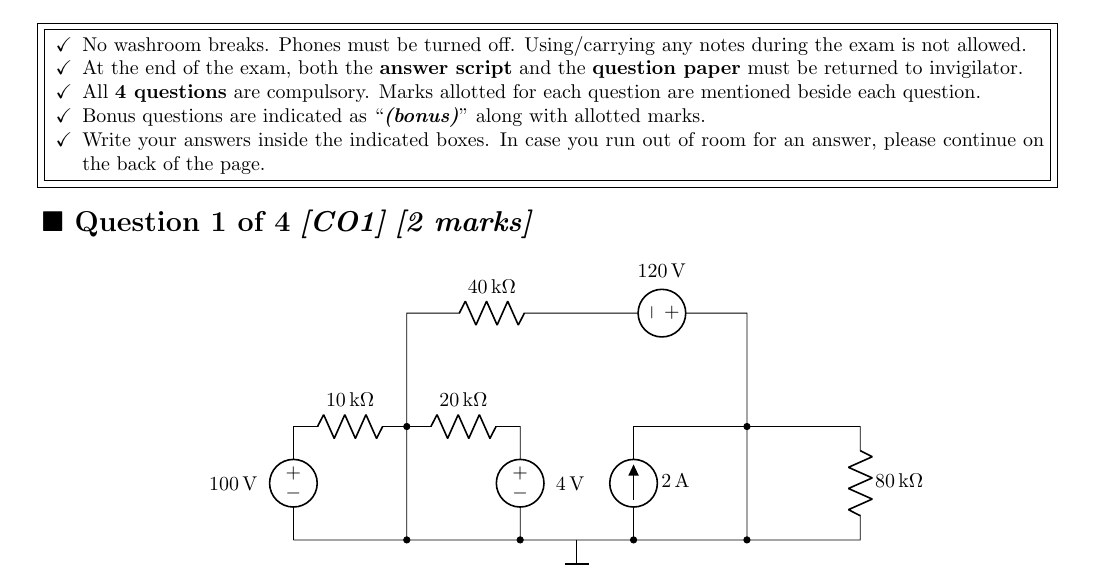
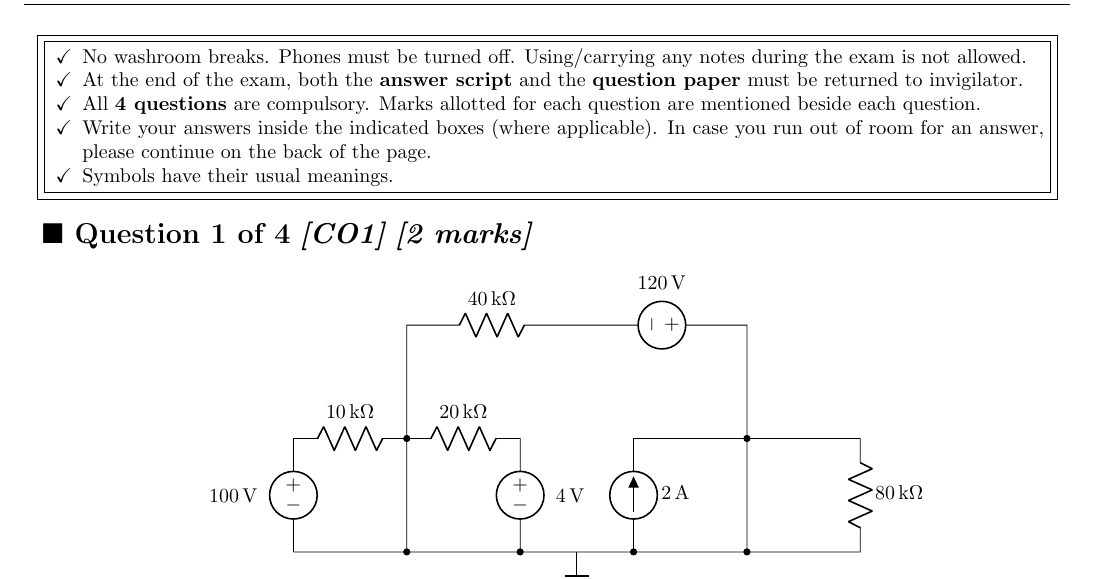
Before and after one commit to shs-cse/CSE250-Latex-Exam-Template, a LaTeX problem sheet (main.tex): part of page 1 of 3, cut so that both start at the same text. Compiled offline with pdfLaTeX.

Commit message:
update rules

```diff
--- a/main.tex
+++ b/main.tex
@@ -88,9 +88,14 @@
                 \begin{itemize}[\checkmark,nosep,leftmargin=16pt]
                     \item No washroom breaks. Phones must be turned off. Using/carrying any notes during the exam is not allowed.
                     \item At the end of the exam, both the \textbf{answer script} and the \textbf{question paper} must be returned to invigilator.
+                          \if\numquestions0\else\if\numquestions1\else
                     \item All \textbf{\numquestions\ questions} are compulsory. Marks allotted for each question are mentioned beside each question.
+                          \fi\fi
+                          \if\numbonuspoints0\else
                     \item Bonus questions are indicated as ``\textbf{\textit{(bonus)}}" along with allotted marks.
-                    \item Write your answers inside the indicated boxes. In case you run out of room for an answer, please continue on the back of the page.
+                          \fi
+                    \item Write your answers inside the indicated boxes (where applicable). In case you run out of room for an answer, please continue on the back of the page.
+                    \item Symbols have their usual meanings.
                 \end{itemize}
             }%
         }%
```
Also changed, not shown: main.pdf (deleted).
